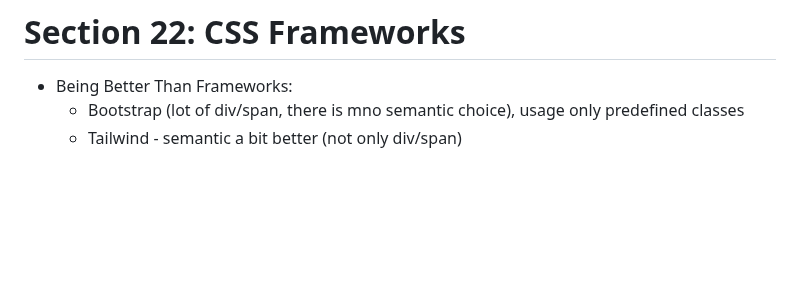
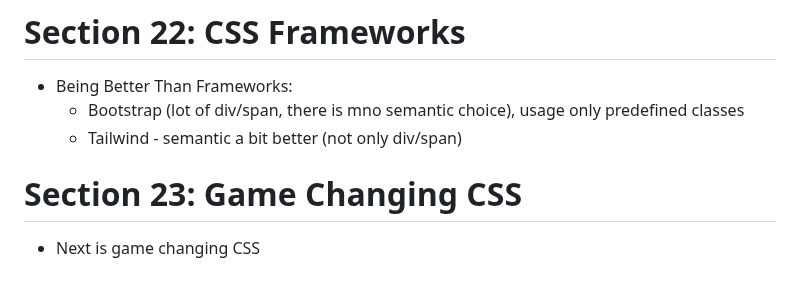
Before and after one commit to forelock7/htmlcss-main, a Markdown page: README.md, the part around the change. GitHub-like rendering; blank space fills up the shorter version.

Commit message:
Section 23: Game Changing CSS

```diff
--- a/README.md
+++ b/README.md
@@ -885,3 +885,7 @@ This repository is contains the code used in my course "Understanding HTML and C
 -   Being Better Than Frameworks:
     -   Bootstrap (lot of div/span, there is mno semantic choice), usage only predefined classes
     -   Tailwind - semantic a bit better (not only div/span)
+
+# Section 23: Game Changing CSS
+
+- Next is game changing CSS
```
